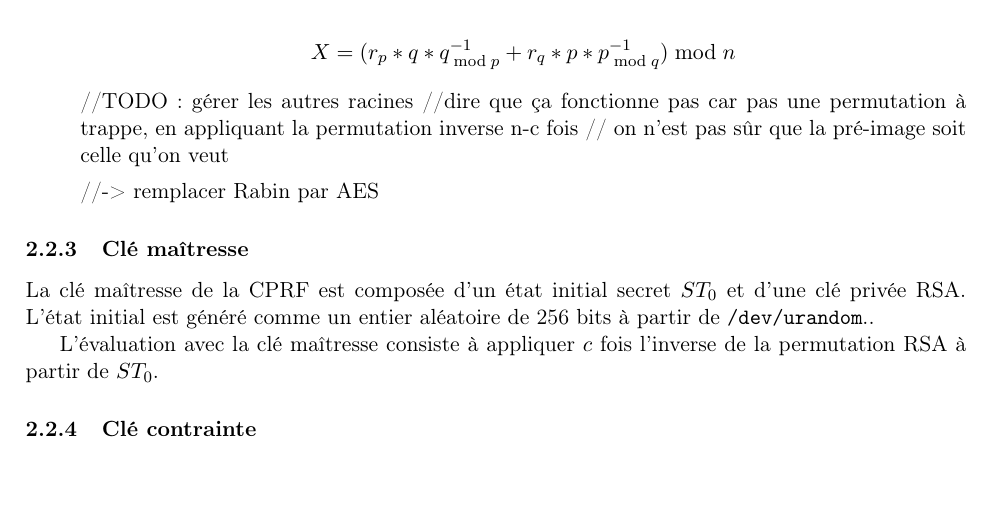
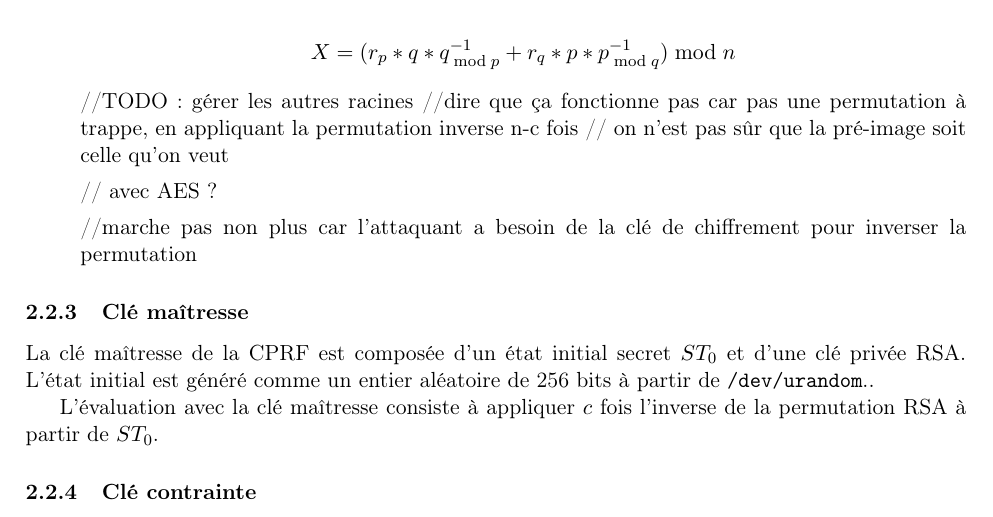
Before and after one commit to julian-mtn/bmo17-cprf, a LaTeX document (rapport/rapport.tex): part of page 6 of 7, cut so that both start at the same text. Compiled offline with pdfLaTeX.

Commit message:
update todo

```diff
--- a/rapport/rapport.tex
+++ b/rapport/rapport.tex
@@ -282,7 +282,9 @@ X = (r_p * q * q^{-1}_{\bmod p} + r_q * p * p^{-1}_{\bmod q}) \bmod n
 //dire que ça fonctionne pas car pas une permutation à trappe, en appliquant la permutation inverse n-c fois
 // on n'est pas sûr que la pré-image soit celle qu'on veut
 
-//-> remplacer Rabin par AES
+// avec AES ?
+
+//marche pas non plus car l'attaquant a besoin de la clé de chiffrement pour inverser la permutation
 
 \end{itemize}
 
```
Also changed, not shown: rapport/rapport.pdf, 3 other files.
